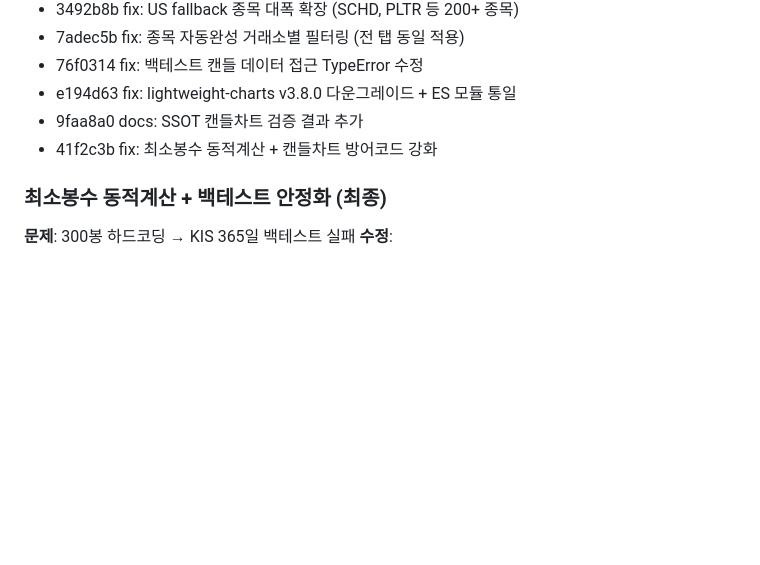
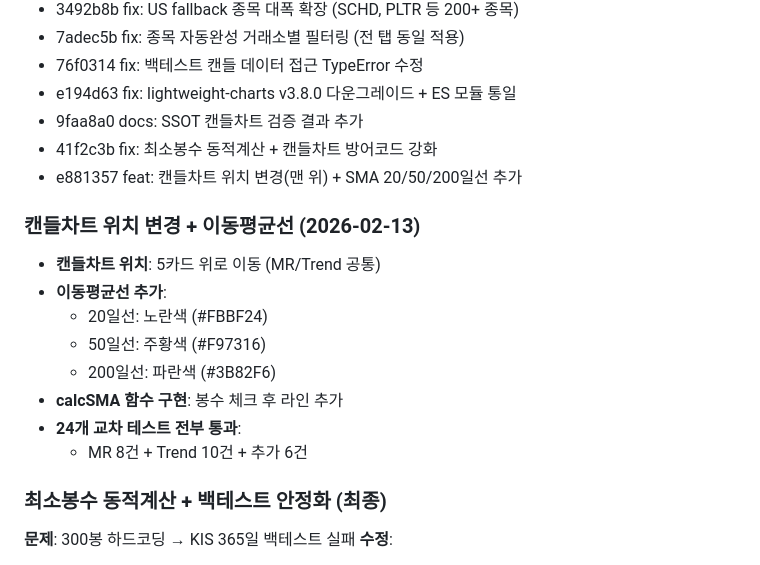
Before and after one commit to tantanpapa00/AUAT, a Markdown page: docs/SSOT_HEADER.md, the part around the change. Drawn GitHub-style; blank space fills up the shorter version.

Commit message:
docs: SSOT 캔들차트 위치변경 + SMA 이동평균선 반영
Co-Authored-By: Claude Opus 4.5 <noreply@anthropic.com>

```diff
--- a/docs/SSOT_HEADER.md
+++ b/docs/SSOT_HEADER.md
@@ -53,6 +53,17 @@
 - e194d63 fix: lightweight-charts v3.8.0 다운그레이드 + ES 모듈 통일
 - 9faa8a0 docs: SSOT 캔들차트 검증 결과 추가
 - 41f2c3b fix: 최소봉수 동적계산 + 캔들차트 방어코드 강화
+- e881357 feat: 캔들차트 위치 변경(맨 위) + SMA 20/50/200일선 추가
+
+### 캔들차트 위치 변경 + 이동평균선 (2026-02-13)
+- **캔들차트 위치**: 5카드 위로 이동 (MR/Trend 공통)
+- **이동평균선 추가**:
+  - 20일선: 노란색 (#FBBF24)
+  - 50일선: 주황색 (#F97316)
+  - 200일선: 파란색 (#3B82F6)
+- **calcSMA 함수 구현**: 봉수 체크 후 라인 추가
+- **24개 교차 테스트 전부 통과**:
+  - MR 8건 + Trend 10건 + 추가 6건
 
 ### 최소봉수 동적계산 + 백테스트 안정화 (최종)
 **문제**: 300봉 하드코딩 → KIS 365일 백테스트 실패
```
